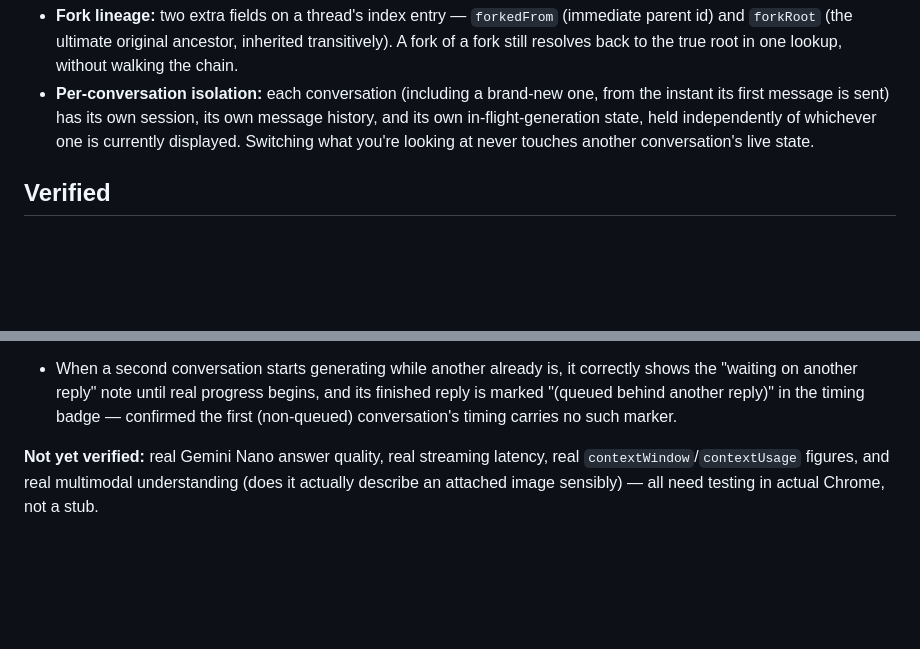
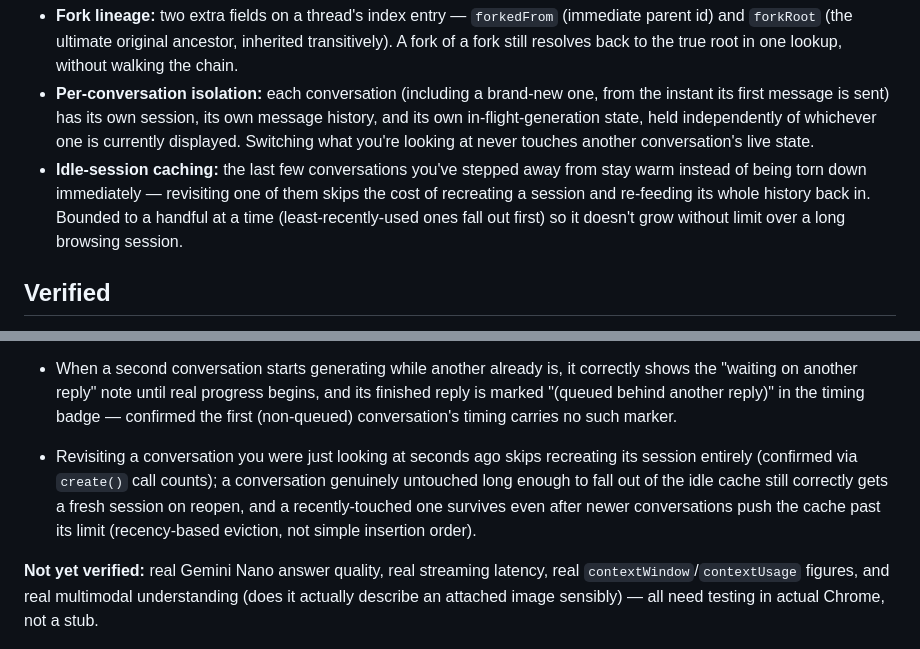
Before and after one commit to nlade-core/chrome-chat, a Markdown page: README.md, 2 parts joined by grey strips. Rendered like a GitHub page; blank space fills up the shorter version.

Commit message:
Document the idle-session LRU cache

```diff
--- a/README.md
+++ b/README.md
@@ -38,6 +38,7 @@ Single static `index.html` — zero build step, zero framework, zero backend. Ev
 - **Markdown:** rendered via `marked.js`, with model output escaped *before* parsing — literal HTML/`<script>` in a response renders as inert text, never executes.
 - **Fork lineage:** two extra fields on a thread's index entry — `forkedFrom` (immediate parent id) and `forkRoot` (the ultimate original ancestor, inherited transitively). A fork of a fork still resolves back to the true root in one lookup, without walking the chain.
 - **Per-conversation isolation:** each conversation (including a brand-new one, from the instant its first message is sent) has its own session, its own message history, and its own in-flight-generation state, held independently of whichever one is currently displayed. Switching what you're looking at never touches another conversation's live state.
+- **Idle-session caching:** the last few conversations you've stepped away from stay warm instead of being torn down immediately — revisiting one of them skips the cost of recreating a session and re-feeding its whole history back in. Bounded to a handful at a time (least-recently-used ones fall out first) so it doesn't grow without limit over a long browsing session.
 
 ## Verified
 
@@ -63,6 +64,7 @@ End to end with Playwright, stubbing `window.LanguageModel` (this is an ordinary
 - Editing, forking, or regenerating a message that had an attachment carries the attachment forward correctly — it stays visible in the transcript and the model actually sees the real image/audio again, not a silently text-only resend; confirmed the same stored blob is reused (same `attachmentId` before and after) rather than a duplicate copy.
 - Switching to a different conversation (or starting a new one) while a reply is still streaming no longer loses or corrupts anything — reproduced the original bug directly first (the interrupted reply vanished with no trace in one run, and hijacked a stray thread id in another), then confirmed both are gone: the interrupted reply now completes and saves correctly in the background while an unrelated new conversation proceeds independently. Also confirmed: Stop only ever affects the currently-displayed conversation (a background reply is unaffected), deleting a conversation mid-generation aborts it rather than letting it resurrect itself afterward, and reopening a conversation that's still generating shows its real live state (Stop button, correct partial content) rather than a stale snapshot.
 - When a second conversation starts generating while another already is, it correctly shows the "waiting on another reply" note until real progress begins, and its finished reply is marked "(queued behind another reply)" in the timing badge — confirmed the first (non-queued) conversation's timing carries no such marker.
+- Revisiting a conversation you were just looking at seconds ago skips recreating its session entirely (confirmed via `create()` call counts); a conversation genuinely untouched long enough to fall out of the idle cache still correctly gets a fresh session on reopen, and a recently-touched one survives even after newer conversations push the cache past its limit (recency-based eviction, not simple insertion order).
 
 **Not yet verified:** real Gemini Nano answer quality, real streaming latency, real `contextWindow`/`contextUsage` figures, and real multimodal understanding (does it actually describe an attached image sensibly) — all need testing in actual Chrome, not a stub.
 
```
